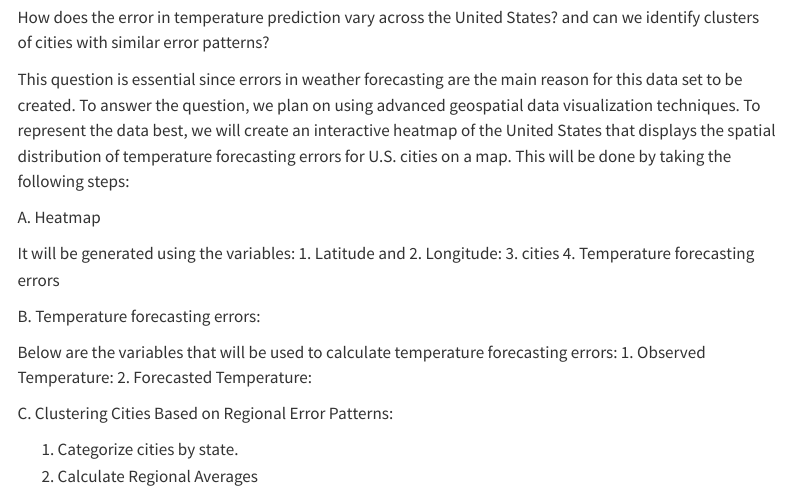
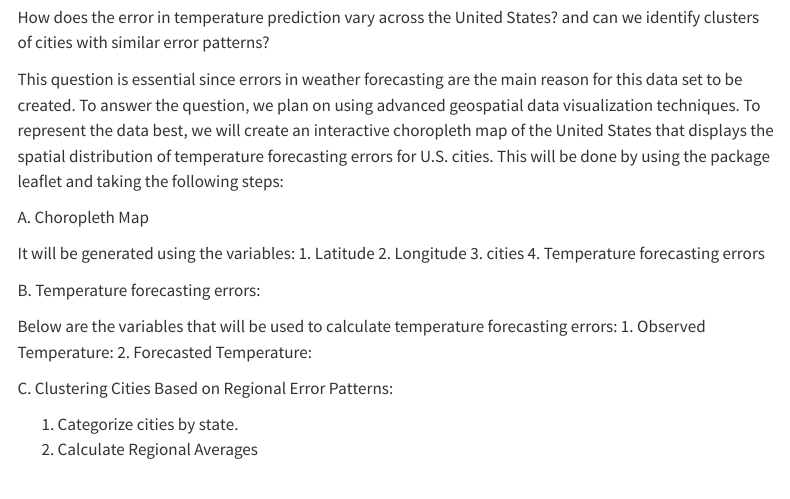
Before and after one commit to INFO526-DataViz/project-01-ggplotGurus, a Quarto document (proposal.qmd): the page in a window 1100 px wide, from 1530 px down. Rendered offline with R 4.5, knitr and Pandoc in place of Quarto, with nearby package versions; menus at the side of the page are left out.

Commit message:
Update proposal.qmd
Changed the visual for Q1

```diff
--- a/proposal.qmd
+++ b/proposal.qmd
@@ -42,11 +42,15 @@ How do temperature forecasting errors vary across the U.S. during different seas
 
 How does the error in temperature prediction vary across the United States? and can we identify clusters of cities with similar error patterns?
 
-This question is essential since errors in weather forecasting are the main reason for this data set to be created. To answer the question, we plan on using advanced geospatial data visualization techniques. To represent the data best, we will create an interactive heatmap of the United States that displays the spatial distribution of temperature forecasting errors for U.S. cities on a map. This will be done by taking the following steps:
+This question is essential since errors in weather forecasting are the main reason for this data set to be created. To answer the question, we plan on using advanced geospatial data visualization techniques. To represent the data best, we will create an interactive choropleth map of the United States that displays the spatial distribution of temperature forecasting errors for U.S. cities. This will be done by using the package leaflet and taking the following steps:
 
-A. Heatmap
+A. Choropleth Map
 
-It will be generated using the variables: 1. Latitude and 2. Longitude: 3. cities 4. Temperature forecasting errors
+It will be generated using the variables:
+1. Latitude
+2. Longitude
+3. cities
+4. Temperature forecasting errors
 
 B. Temperature forecasting errors:
 
```
